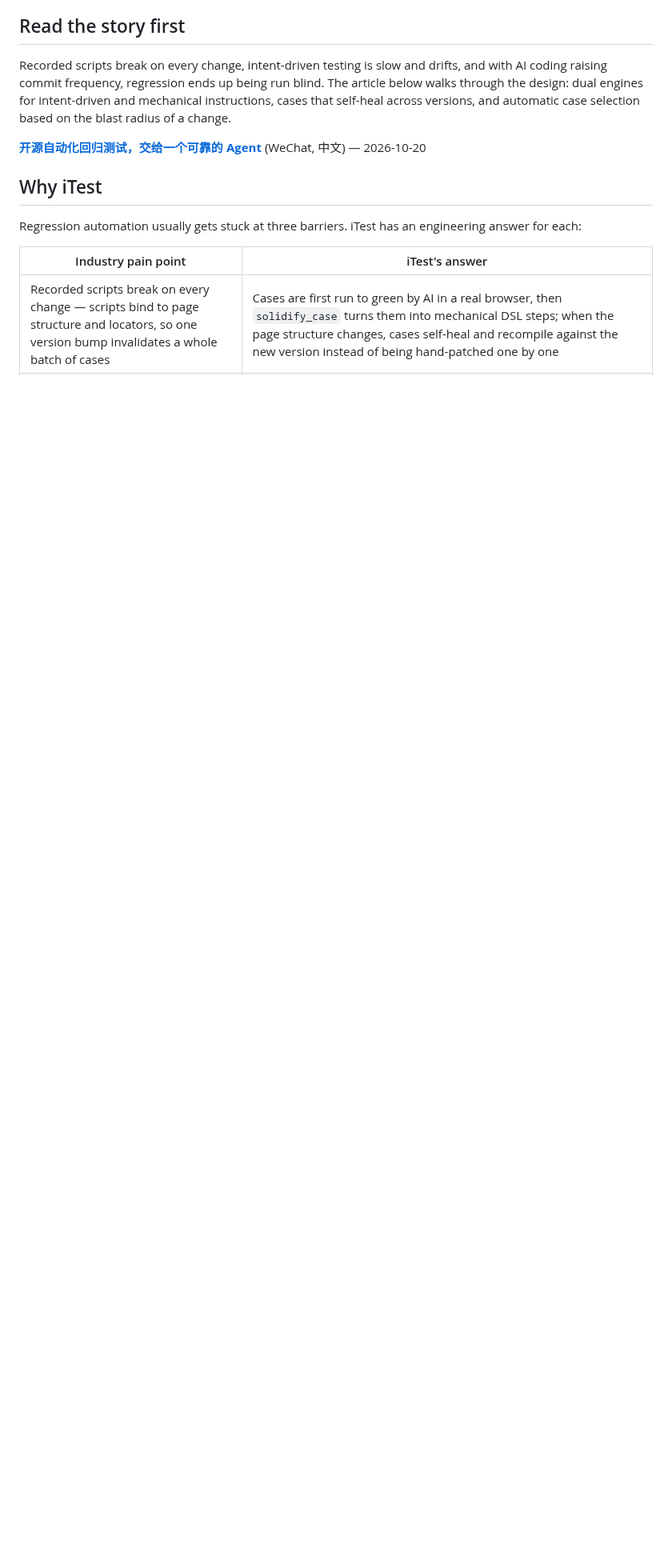
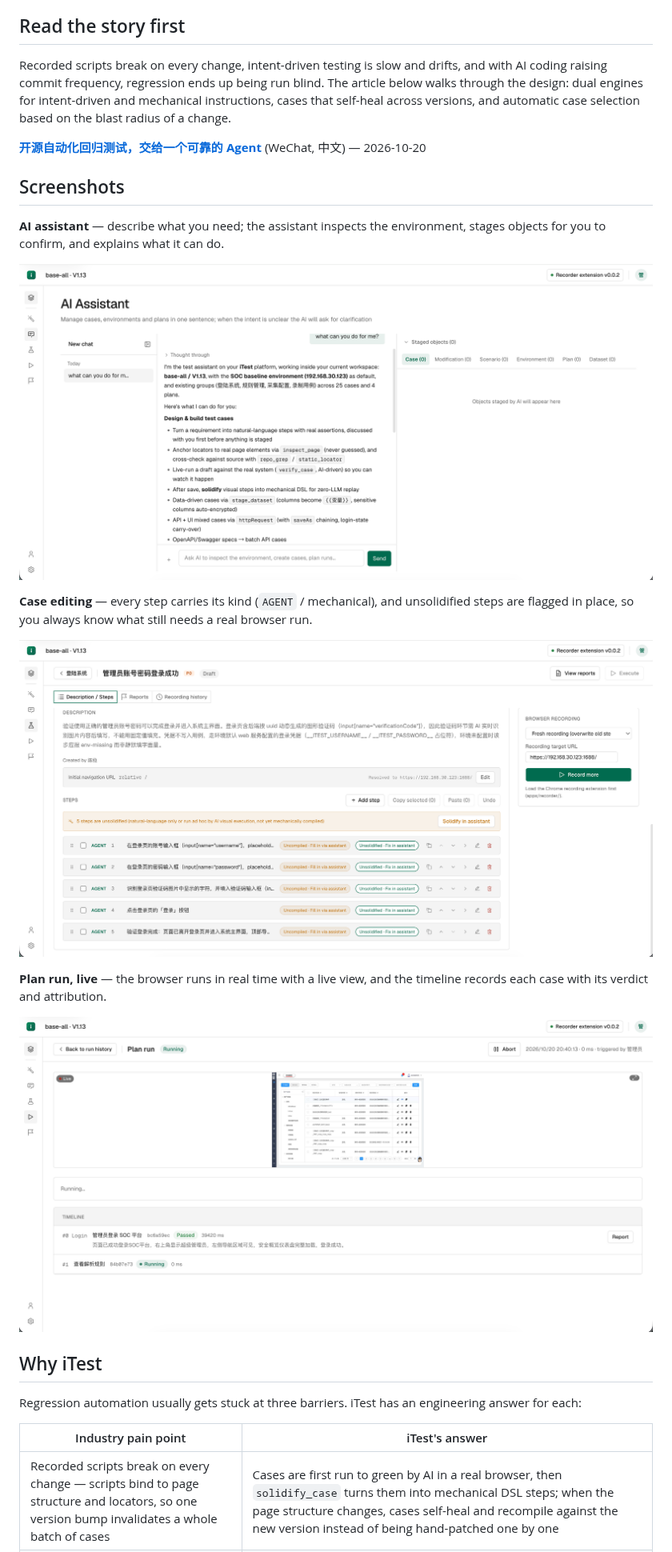
Before and after one commit to yuquanliu1-dot/iTest, a Markdown page: README.md, the part around the change. Shown at 80% size. Rendered like a GitHub page; pictures changed too: docs/screenshots/assistant.png (added), docs/screenshots/case-edit.png (added), docs/screenshots/plan-run-live.png (added); blank space fills up the shorter version.

```diff
--- a/README.md
+++ b/README.md
@@ -11,6 +11,20 @@ AI-first test management platform: manage cases, environments, and plans in one
 Recorded scripts break on every change, intent-driven testing is slow and drifts, and with AI coding raising commit frequency, regression ends up being run blind. The article below walks through the design: dual engines for intent-driven and mechanical instructions, cases that self-heal across versions, and automatic case selection based on the blast radius of a change.
 
 **[开源自动化回归测试，交给一个可靠的 Agent](https://mp.weixin.qq.com/s/kgM6LAq_zphtbBPu956v_w)** (WeChat, 中文) — 2026-10-20
+
+## Screenshots
+
+**AI assistant** — describe what you need; the assistant inspects the environment, stages objects for you to confirm, and explains what it can do.
+
+![AI assistant](docs/screenshots/assistant.png)
+
+**Case editing** — every step carries its kind (`AGENT` / mechanical), and unsolidified steps are flagged in place, so you always know what still needs a real browser run.
+
+![Case editing](docs/screenshots/case-edit.png)
+
+**Plan run, live** — the browser runs in real time with a live view, and the timeline records each case with its verdict and attribution.
+
+![Plan run, live](docs/screenshots/plan-run-live.png)
 
 ## Why iTest
 
```
Also changed, not shown: README.zh-CN.md (+14 -0 lines), 1 other file.
